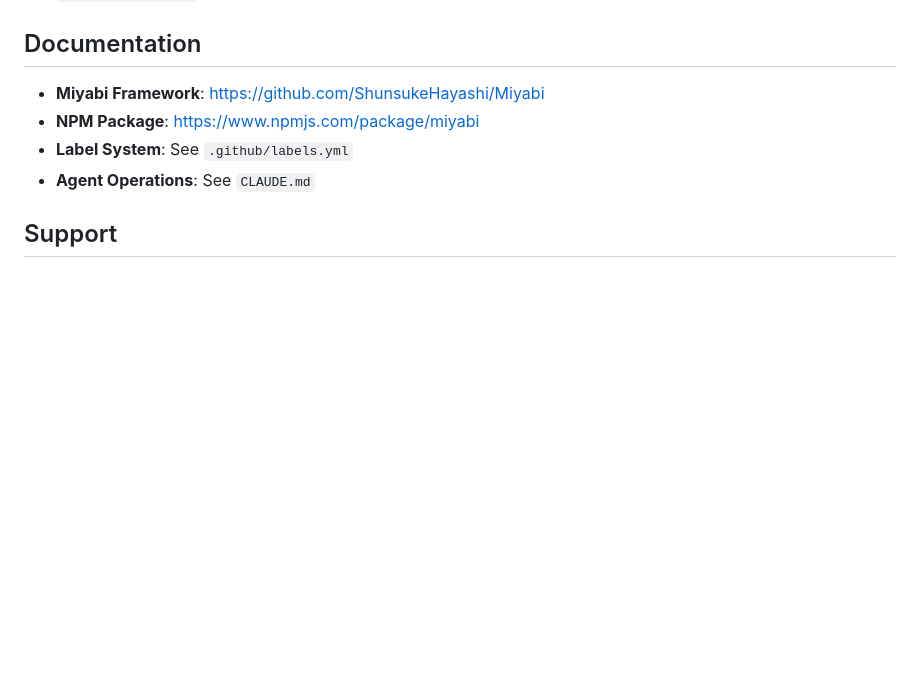
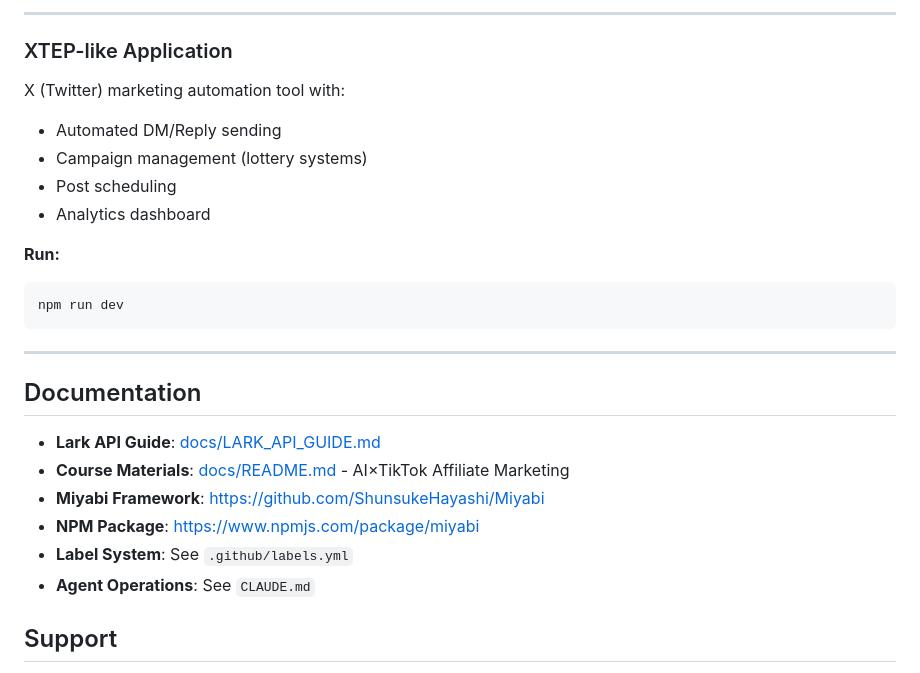
Before and after one commit to buchobucho/howto, a Markdown page: README.md, the part around the change printed below. GitHub-like rendering; blank space fills up the shorter version.

````diff
--- a/README.md
+++ b/README.md
@@ -117,5 +188,24 @@ Required secrets:
+---
+
+### XTEP-like Application
+
+X (Twitter) marketing automation tool with:
+- Automated DM/Reply sending
+- Campaign management (lottery systems)
+- Post scheduling
+- Analytics dashboard
+
+**Run:**
+```bash
+npm run dev
+```
+
+---
+
 ## Documentation
 
+- **Lark API Guide**: [docs/LARK_API_GUIDE.md](./docs/LARK_API_GUIDE.md)
+- **Course Materials**: [docs/README.md](./docs/README.md) - AI×TikTok Affiliate Marketing
 - **Miyabi Framework**: https://github.com/ShunsukeHayashi/Miyabi
 - **NPM Package**: https://www.npmjs.com/package/miyabi
 - **Label System**: See `.github/labels.yml`
````
Also changed, not shown: other parts of README.md (+71 -0 lines).
